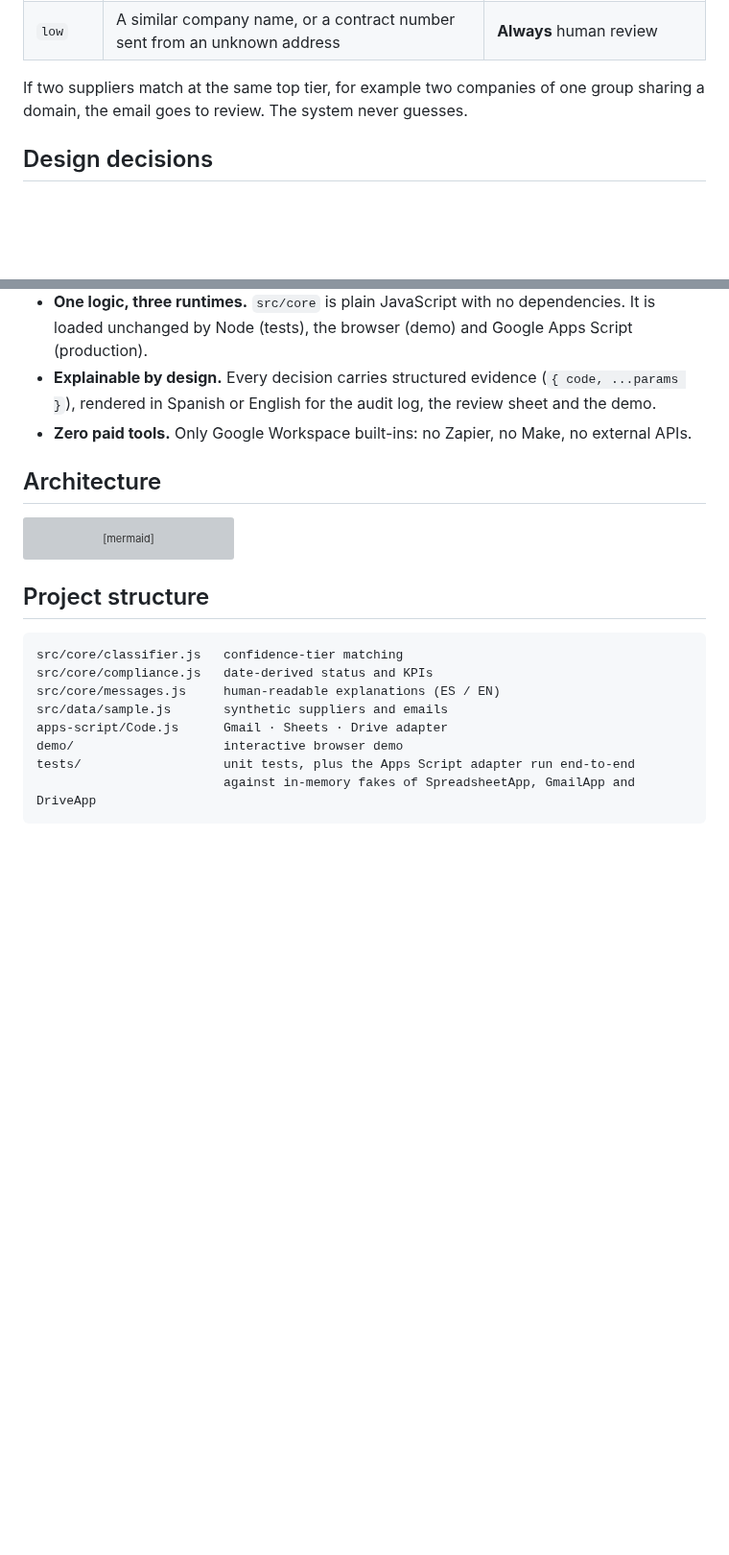
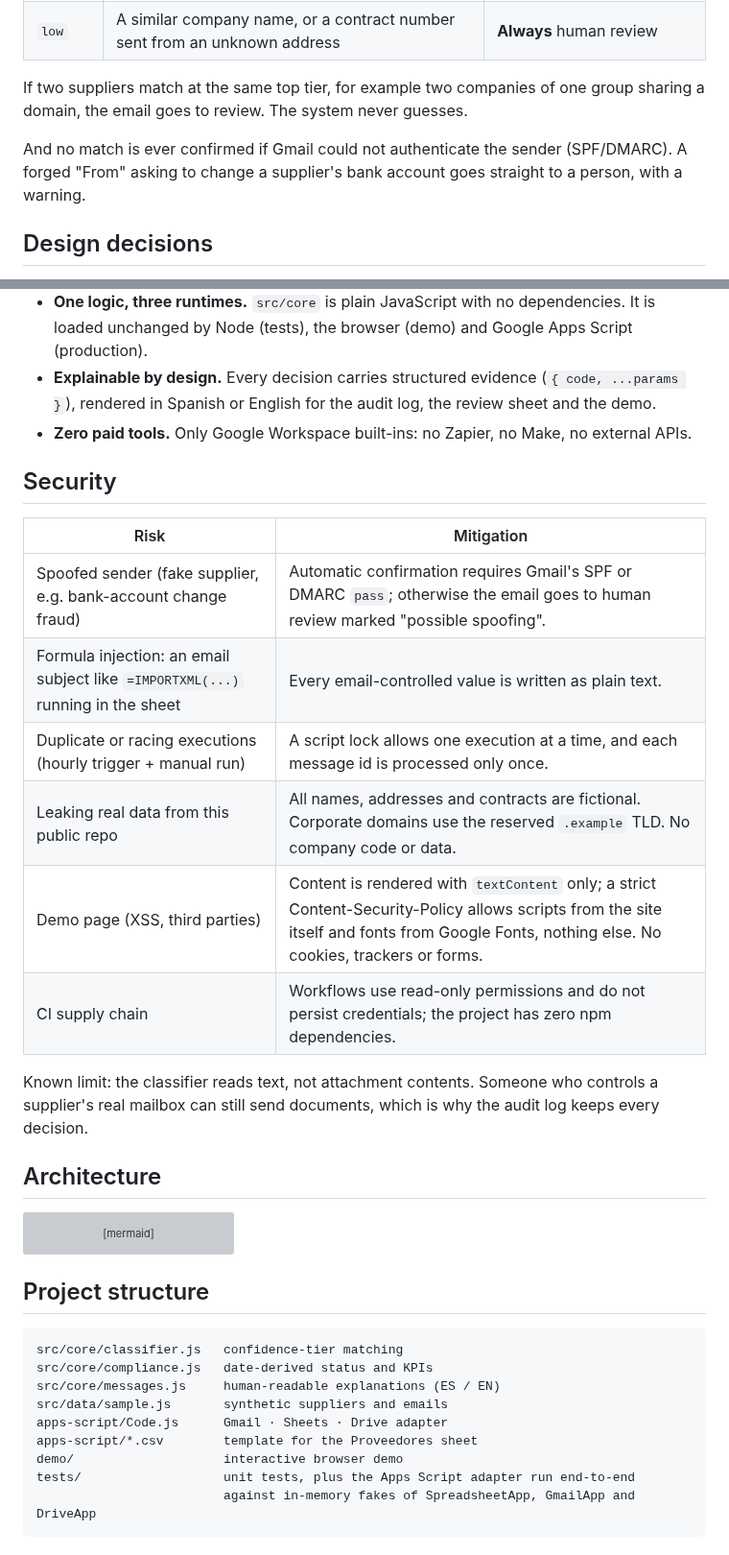
Before and after one commit to Dsergio909/mi-nuevo-proyecto, a Markdown page: README.md, 2 parts joined by grey strips. Shown at 96% size. Drawn GitHub-style; blank space fills up the shorter version; grey boxes are pictures that could not be loaded.

```diff
--- a/README.md
+++ b/README.md
@@ -42,6 +42,8 @@ During my internship in purchasing at Smart Training Society I built, on my own
 
 If two suppliers match at the same top tier, for example two companies of one group sharing a domain, the email goes to review. The system never guesses.
 
+And no match is ever confirmed if Gmail could not authenticate the sender (SPF/DMARC). A forged "From" asking to change a supplier's bank account goes straight to a person, with a warning.
+
 ## Design decisions
 
 - **Precision over recall.** A wrong automatic confirmation silently marks a supplier as compliant. A false "needs review" costs a person ten seconds. So only strong, unique evidence is automated.
@@ -49,6 +51,19 @@ If two suppliers match at the same top tier, for example two companies of one gr
 - **One logic, three runtimes.** `src/core` is plain JavaScript with no dependencies. It is loaded unchanged by Node (tests), the browser (demo) and Google Apps Script (production).
 - **Explainable by design.** Every decision carries structured evidence (`{ code, ...params }`), rendered in Spanish or English for the audit log, the review sheet and the demo.
 - **Zero paid tools.** Only Google Workspace built-ins: no Zapier, no Make, no external APIs.
+
+## Security
+
+| Risk | Mitigation |
+|---|---|
+| Spoofed sender (fake supplier, e.g. bank-account change fraud) | Automatic confirmation requires Gmail's SPF or DMARC `pass`; otherwise the email goes to human review marked "possible spoofing". |
+| Formula injection: an email subject like `=IMPORTXML(...)` running in the sheet | Every email-controlled value is written as plain text. |
+| Duplicate or racing executions (hourly trigger + manual run) | A script lock allows one execution at a time, and each message id is processed only once. |
+| Leaking real data from this public repo | All names, addresses and contracts are fictional. Corporate domains use the reserved `.example` TLD. No company code or data. |
+| Demo page (XSS, third parties) | Content is rendered with `textContent` only; a strict Content-Security-Policy allows scripts from the site itself and fonts from Google Fonts, nothing else. No cookies, trackers or forms. |
+| CI supply chain | Workflows use read-only permissions and do not persist credentials; the project has zero npm dependencies. |
+
+Known limit: the classifier reads text, not attachment contents. Someone who controls a supplier's real mailbox can still send documents, which is why the audit log keeps every decision.
 
 ## Architecture
 
@@ -73,6 +88,7 @@ src/core/compliance.js   date-derived status and KPIs
 src/core/messages.js     human-readable explanations (ES / EN)
 src/data/sample.js       synthetic suppliers and emails
 apps-script/Code.js      Gmail · Sheets · Drive adapter
+apps-script/*.csv        template for the Proveedores sheet
 demo/                    interactive browser demo
 tests/                   unit tests, plus the Apps Script adapter run end-to-end
                          against in-memory fakes of SpreadsheetApp, GmailApp and DriveApp
```
Also changed, not shown: other parts of README.md (+3 -3 lines), docs/screenshot.png, 11 other files.
